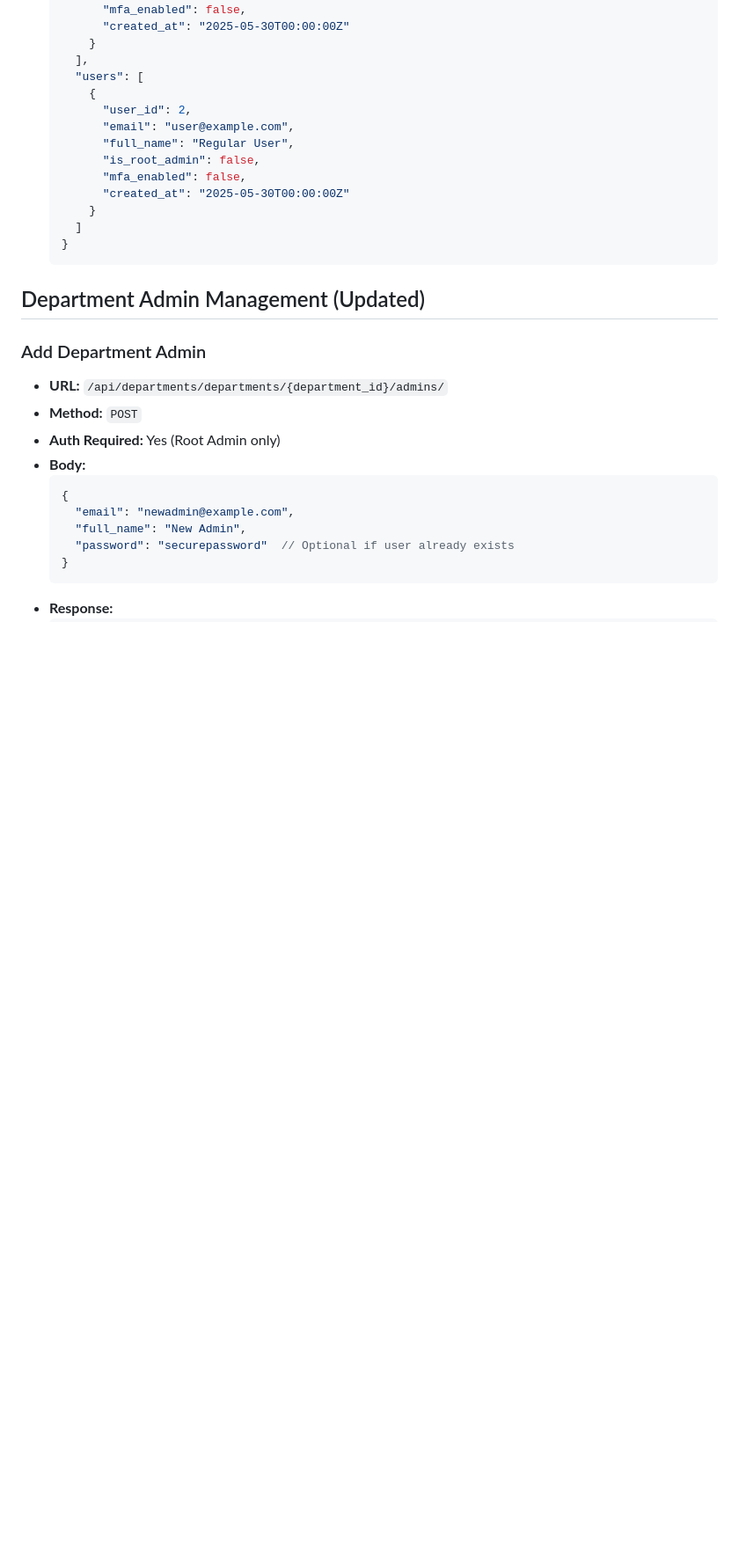
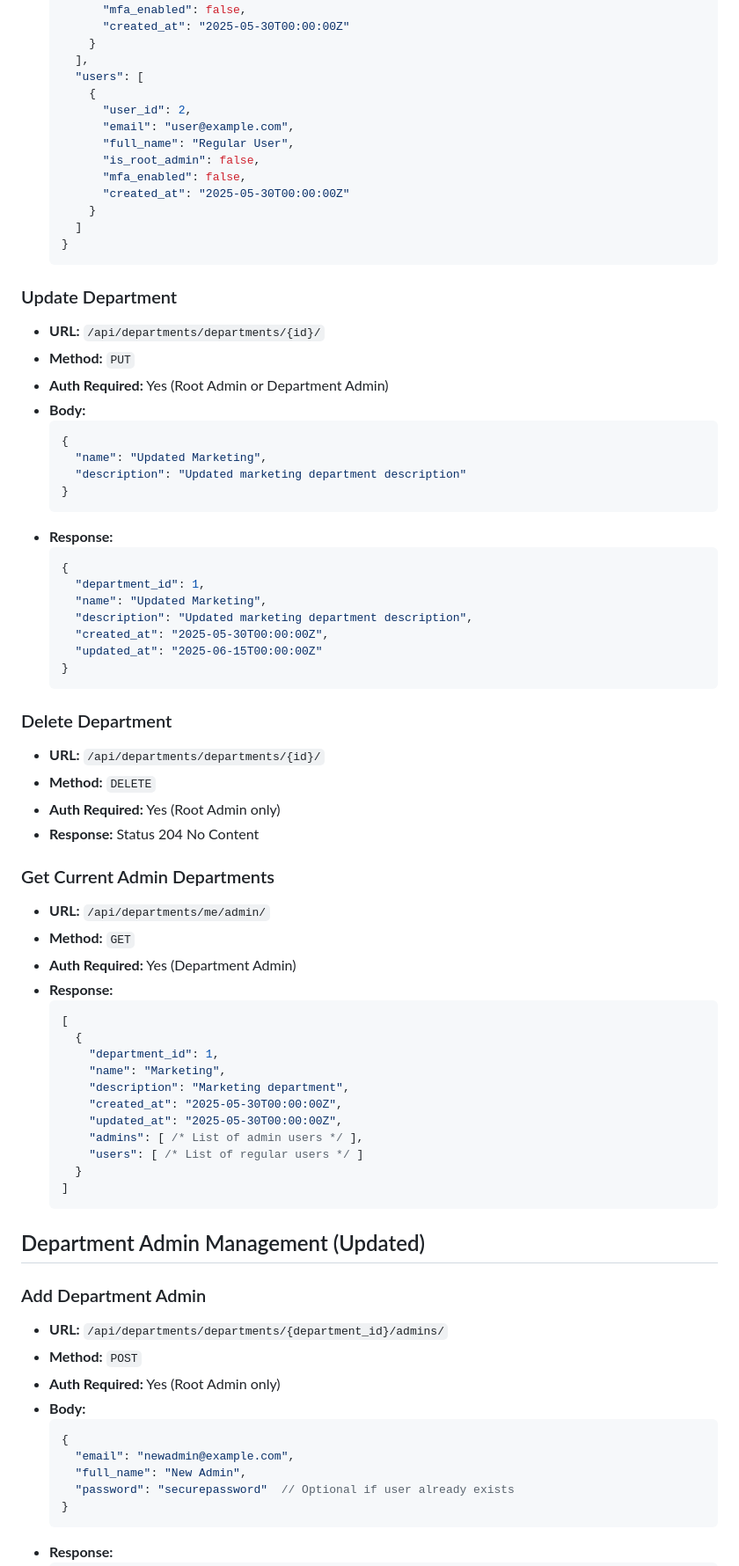
Before and after one commit to AbdullahIqbal26904/django_SaaS_portal, a Markdown page: API_DOCUMENTATION.md, the part around the change printed below. Shown: that part at 88% size. Drawn GitHub-style; blank space fills up the shorter version.

````diff
--- a/API_DOCUMENTATION.md
+++ b/API_DOCUMENTATION.md
@@ -182,6 +250,53 @@ This document outlines the API endpoints available for integration with your Nex
       }
     ]
   }
+  ```
+
+### Update Department
+- **URL:** `/api/departments/departments/{id}/`
+- **Method:** `PUT`
+- **Auth Required:** Yes (Root Admin or Department Admin)
+- **Body:**
+  ```json
+  {
+    "name": "Updated Marketing",
+    "description": "Updated marketing department description"
+  }
+  ```
+- **Response:**
+  ```json
+  {
+    "department_id": 1,
+    "name": "Updated Marketing",
+    "description": "Updated marketing department description",
+    "created_at": "2025-05-30T00:00:00Z",
+    "updated_at": "2025-06-15T00:00:00Z"
+  }
+  ```
+
+### Delete Department
+- **URL:** `/api/departments/departments/{id}/`
+- **Method:** `DELETE`
+- **Auth Required:** Yes (Root Admin only)
+- **Response:** Status 204 No Content
+
+### Get Current Admin Departments
+- **URL:** `/api/departments/me/admin/`
+- **Method:** `GET`
+- **Auth Required:** Yes (Department Admin)
+- **Response:**
+  ```json
+  [
+    {
+      "department_id": 1,
+      "name": "Marketing",
+      "description": "Marketing department",
+      "created_at": "2025-05-30T00:00:00Z",
+      "updated_at": "2025-05-30T00:00:00Z",
+      "admins": [ /* List of admin users */ ],
+      "users": [ /* List of regular users */ ]
+    }
+  ]
   ```
 
 ## Department Admin Management (Updated)
````
Also changed, not shown: other parts of API_DOCUMENTATION.md (+167 -0 lines).
